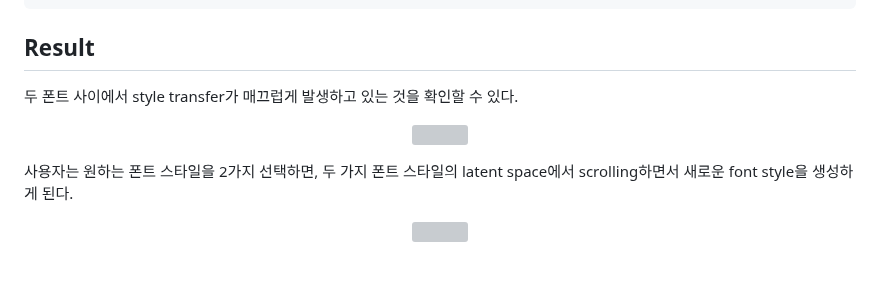
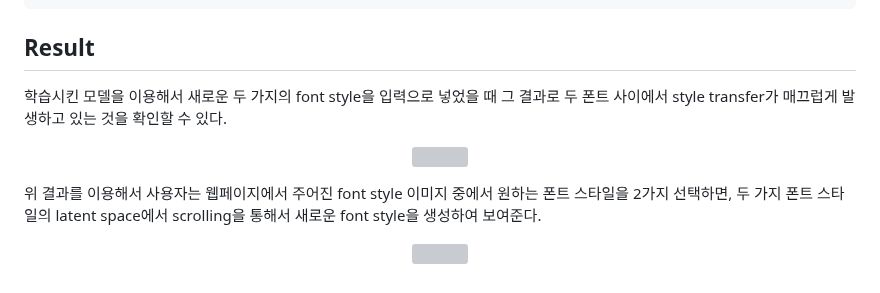
Before and after one commit to bvnohz/GAN_FontGeneration, a Markdown page: README.md, the part around the change. Drawn GitHub-style; grey boxes are pictures that could not be loaded.

```diff
--- a/README.md
+++ b/README.md
@@ -99,8 +99,8 @@ get_data
 
 
 ## Result
-두 폰트 사이에서 style transfer가 매끄럽게 발생하고 있는 것을 확인할 수 있다.
-<p align="center"><img src="https://github.com/juooo1117/GAN_Hangeul/assets/95035134/43aa2aa0-590f-4a8d-b82e-995f6a50ae7f" width="600"></p>
+학습시킨 모델을 이용해서 새로운 두 가지의 font style을 입력으로 넣었을 때 그 결과로 두 폰트 사이에서 style transfer가 매끄럽게 발생하고 있는 것을 확인할 수 있다.
+<p align="center"><img src="https://github.com/juooo1117/GAN_Hangeul/assets/95035134/43aa2aa0-590f-4a8d-b82e-995f6a50ae7f" width="400"></p>
 
-사용자는 원하는 폰트 스타일을 2가지 선택하면, 두 가지 폰트 스타일의 latent space에서 scrolling하면서 새로운 font style을 생성하게 된다.
-<p align="center"><img src="https://github.com/juooo1117/GAN_Hangeul/assets/95035134/df83c83e-5a47-43a4-b8b8-0eeecc0de2fe" width="800"></p>
+위 결과를 이용해서 사용자는 웹페이지에서 주어진 font style 이미지 중에서 원하는 폰트 스타일을 2가지 선택하면, 두 가지 폰트 스타일의 latent space에서 scrolling을 통해서 새로운 font style을 생성하여 보여준다.
+<p align="center"><img src="https://github.com/juooo1117/GAN_Hangeul/assets/95035134/df83c83e-5a47-43a4-b8b8-0eeecc0de2fe" width="700"></p>
```
